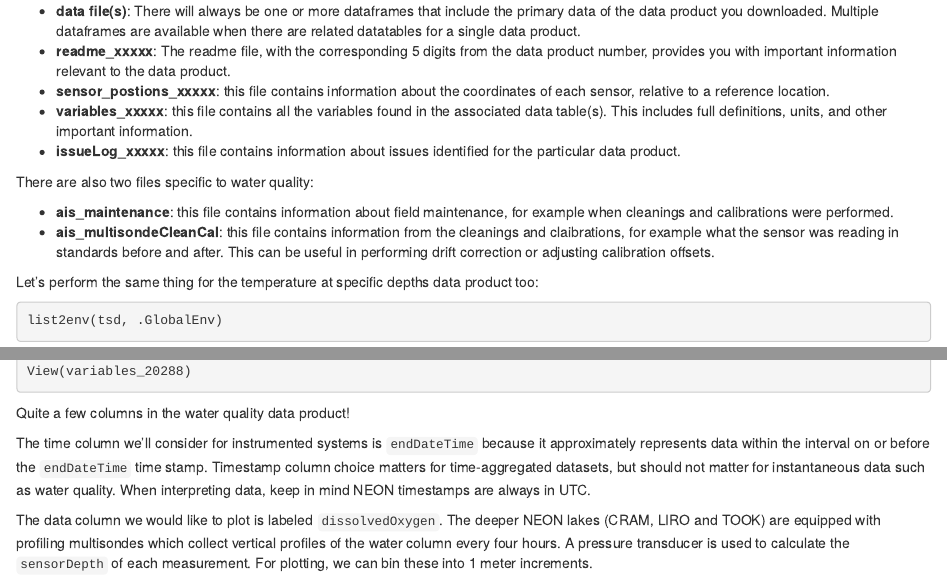
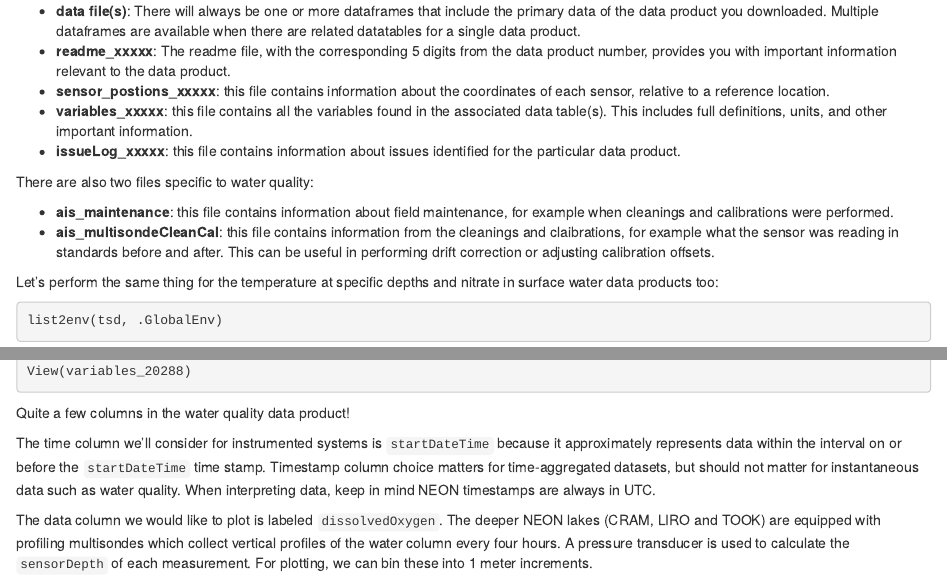
Before and after one commit to NEONScience/WORKSHOP-GLEON-NEON-2022, an R Markdown document (NEON-AIS-data-GLEON2022.Rmd): the page in a window 1100 px wide, from 2830 px down, and a second part further down, joined at a grey line. Rendered offline with R 4.5, knitr and Pandoc, with nearby package versions; some code elsewhere in the file could not run offline.

Commit message:
Update NEON-AIS-data-GLEON2022.Rmd

````diff
--- a/NEON-AIS-data-GLEON2022.Rmd
+++ b/NEON-AIS-data-GLEON2022.Rmd
@@ -224,8 +226,8 @@ and claibrations, for example what the sensor was reading in standards before
 and after.  This can be useful in performing drift correction or adjusting
 calibration offsets.
 
-Let's perform the same thing for the temperature at specific depths data
-product too:
+Let's perform the same thing for the temperature at specific depths and
+nitrate in surface water data products too:
 ```{r unlist-remainder}
 list2env(tsd, .GlobalEnv)
 list2env(nsw, .GlobalEnv)
@@ -290,9 +292,9 @@ View(variables_20288)
 ```
 Quite a few columns in the water quality data product!
 
-The time column we'll consider for instrumented systems is `endDateTime`
+The time column we'll consider for instrumented systems is `startDateTime`
 because it approximately represents data within the interval on or before the
-`endDateTime` time stamp. Timestamp column choice matters for time-aggregated
+`startDateTime` time stamp. Timestamp column choice matters for time-aggregated
 datasets, but should not matter for instantaneous data such as water quality.
 When interpreting data, keep in mind NEON timestamps are always in UTC.
 
````
Also changed, not shown: NEON-AIS-data-GLEON2022.Rmd (22 more changed lines).
